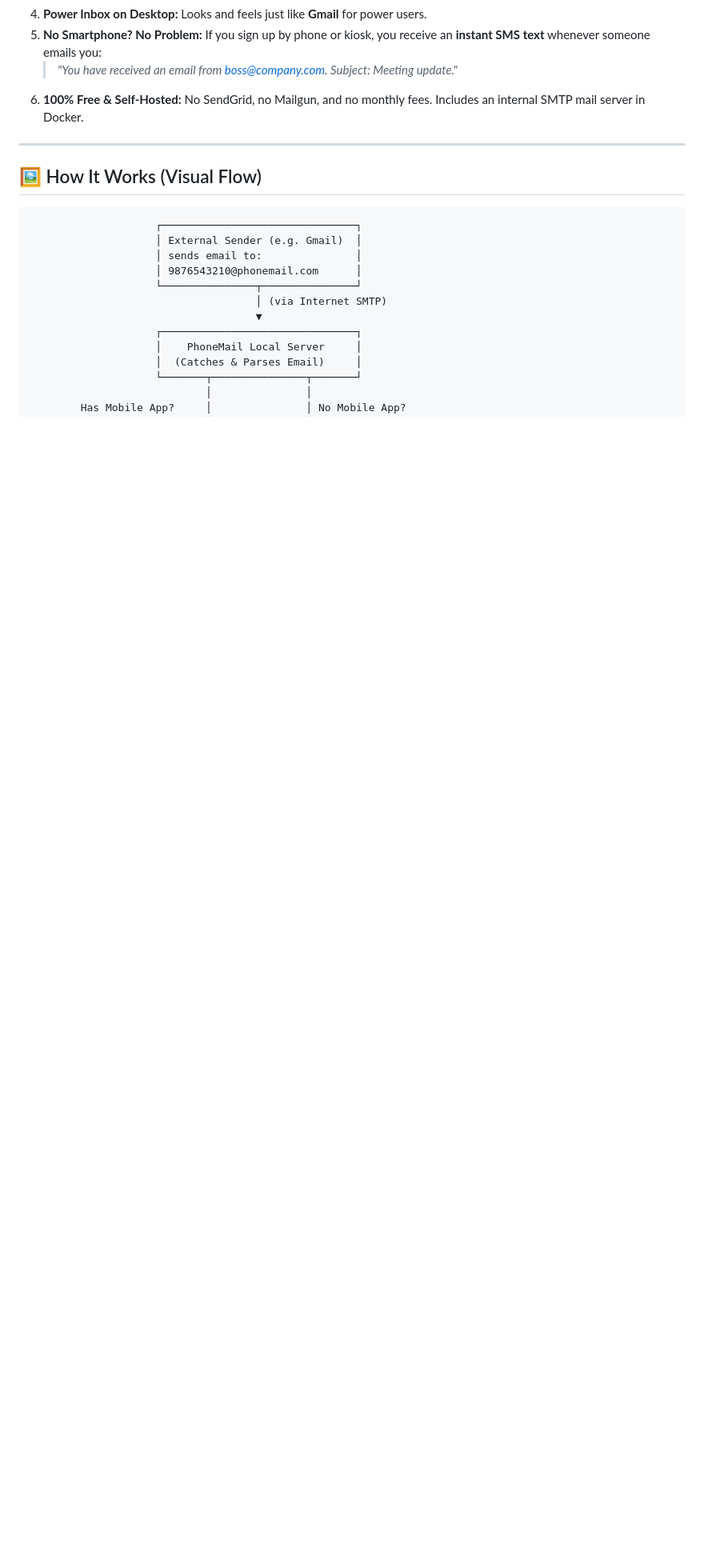
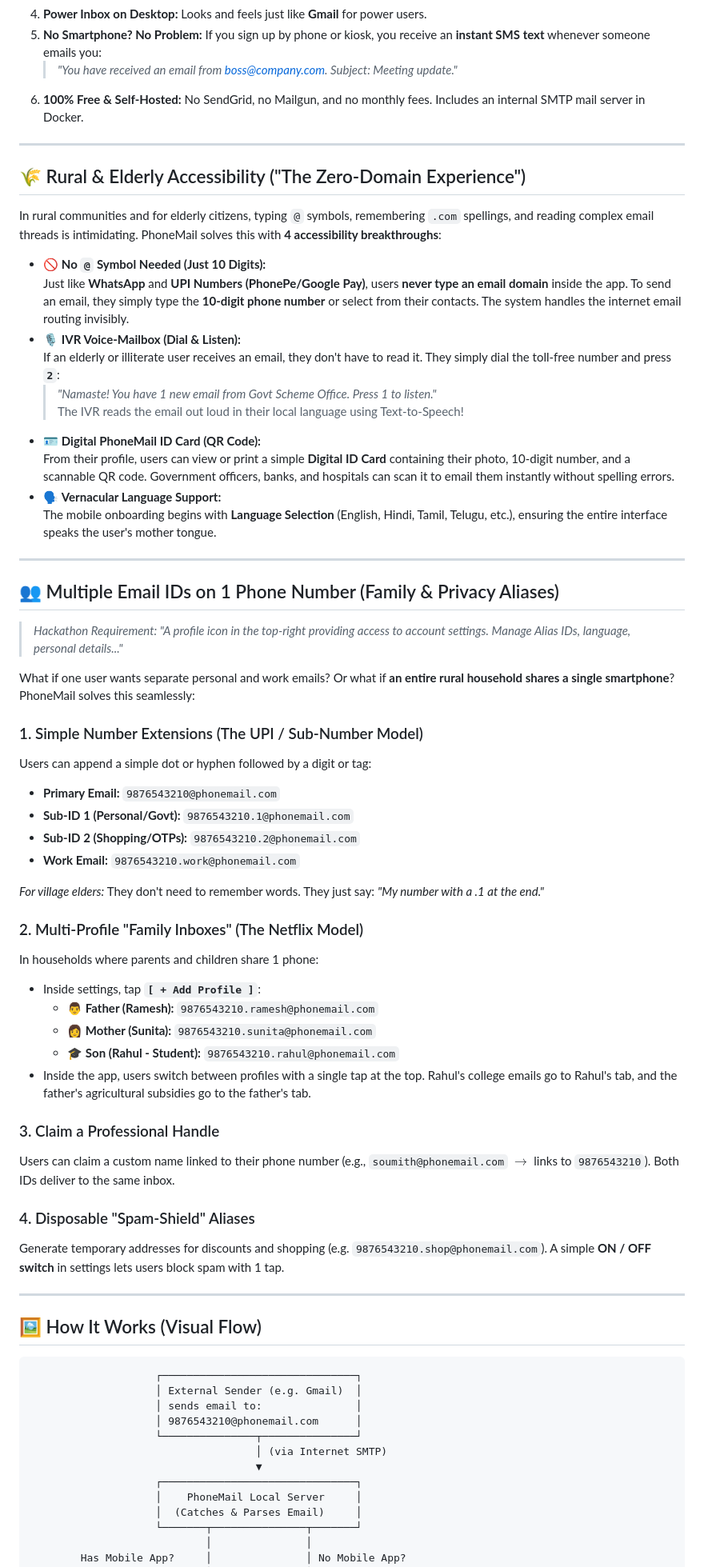
Before and after one commit to soumith-64/AlphaStack, a Markdown page: README.md, the part around one of its changes. Shown at 80% size. Drawn GitHub-style; blank space fills up the shorter version.

Commit message:
docs: add rural/elderly accessibility section and multi-profile alias system

```diff
--- a/README.md
+++ b/README.md
@@ -24,6 +24,54 @@ PhoneMail connects traditional phone lines (voice calls and SMS) with modern ema
 5. **No Smartphone? No Problem:** If you sign up by phone or kiosk, you receive an **instant SMS text** whenever someone emails you:
    > *"You have received an email from boss@company.com. Subject: Meeting update."*
 6. **100% Free & Self-Hosted:** No SendGrid, no Mailgun, and no monthly fees. Includes an internal SMTP mail server in Docker.
+
+---
+
+## 🌾 Rural & Elderly Accessibility ("The Zero-Domain Experience")
+
+In rural communities and for elderly citizens, typing `@` symbols, remembering `.com` spellings, and reading complex email threads is intimidating. PhoneMail solves this with **4 accessibility breakthroughs**:
+
+* 🚫 **No `@` Symbol Needed (Just 10 Digits):**
+  Just like **WhatsApp** and **UPI Numbers (PhonePe/Google Pay)**, users **never type an email domain** inside the app. To send an email, they simply type the **10-digit phone number** or select from their contacts. The system handles the internet email routing invisibly.
+* 🎙️ **IVR Voice-Mailbox (Dial & Listen):**
+  If an elderly or illiterate user receives an email, they don't have to read it. They simply dial the toll-free number and press **`2`**:
+  > *"Namaste! You have 1 new email from Govt Scheme Office. Press 1 to listen."*
+  The IVR reads the email out loud in their local language using Text-to-Speech!
+* 🪪 **Digital PhoneMail ID Card (QR Code):**
+  From their profile, users can view or print a simple **Digital ID Card** containing their photo, 10-digit number, and a scannable QR code. Government officers, banks, and hospitals can scan it to email them instantly without spelling errors.
+* 🗣️ **Vernacular Language Support:**
+  The mobile onboarding begins with **Language Selection** (English, Hindi, Tamil, Telugu, etc.), ensuring the entire interface speaks the user's mother tongue.
+
+---
+
+## 👥 Multiple Email IDs on 1 Phone Number (Family & Privacy Aliases)
+
+> *Hackathon Requirement: "A profile icon in the top-right providing access to account settings. Manage Alias IDs, language, personal details..."*
+
+What if one user wants separate personal and work emails? Or what if **an entire rural household shares a single smartphone**? PhoneMail solves this seamlessly:
+
+### 1. Simple Number Extensions (The UPI / Sub-Number Model)
+Users can append a simple dot or hyphen followed by a digit or tag:
+* **Primary Email:** `9876543210@phonemail.com`
+* **Sub-ID 1 (Personal/Govt):** `9876543210.1@phonemail.com`
+* **Sub-ID 2 (Shopping/OTPs):** `9876543210.2@phonemail.com`
+* **Work Email:** `9876543210.work@phonemail.com`
+
+*For village elders:* They don't need to remember words. They just say: *"My number with a .1 at the end."*
+
+### 2. Multi-Profile "Family Inboxes" (The Netflix Model)
+In households where parents and children share 1 phone:
+* Inside settings, tap **`[ + Add Profile ]`**:
+  * 👨 **Father (Ramesh):** `9876543210.ramesh@phonemail.com`
+  * 👩 **Mother (Sunita):** `9876543210.sunita@phonemail.com`
+  * 🎓 **Son (Rahul - Student):** `9876543210.rahul@phonemail.com`
+* Inside the app, users switch between profiles with a single tap at the top. Rahul's college emails go to Rahul's tab, and the father's agricultural subsidies go to the father's tab.
+
+### 3. Claim a Professional Handle
+Users can claim a custom name linked to their phone number (e.g., `soumith@phonemail.com` $\rightarrow$ links to `9876543210`). Both IDs deliver to the same inbox.
+
+### 4. Disposable "Spam-Shield" Aliases
+Generate temporary addresses for discounts and shopping (e.g. `9876543210.shop@phonemail.com`). A simple **ON / OFF switch** in settings lets users block spam with 1 tap.
 
 ---
 
```
Also changed, not shown: other parts of README.md (+3 -0 lines).
